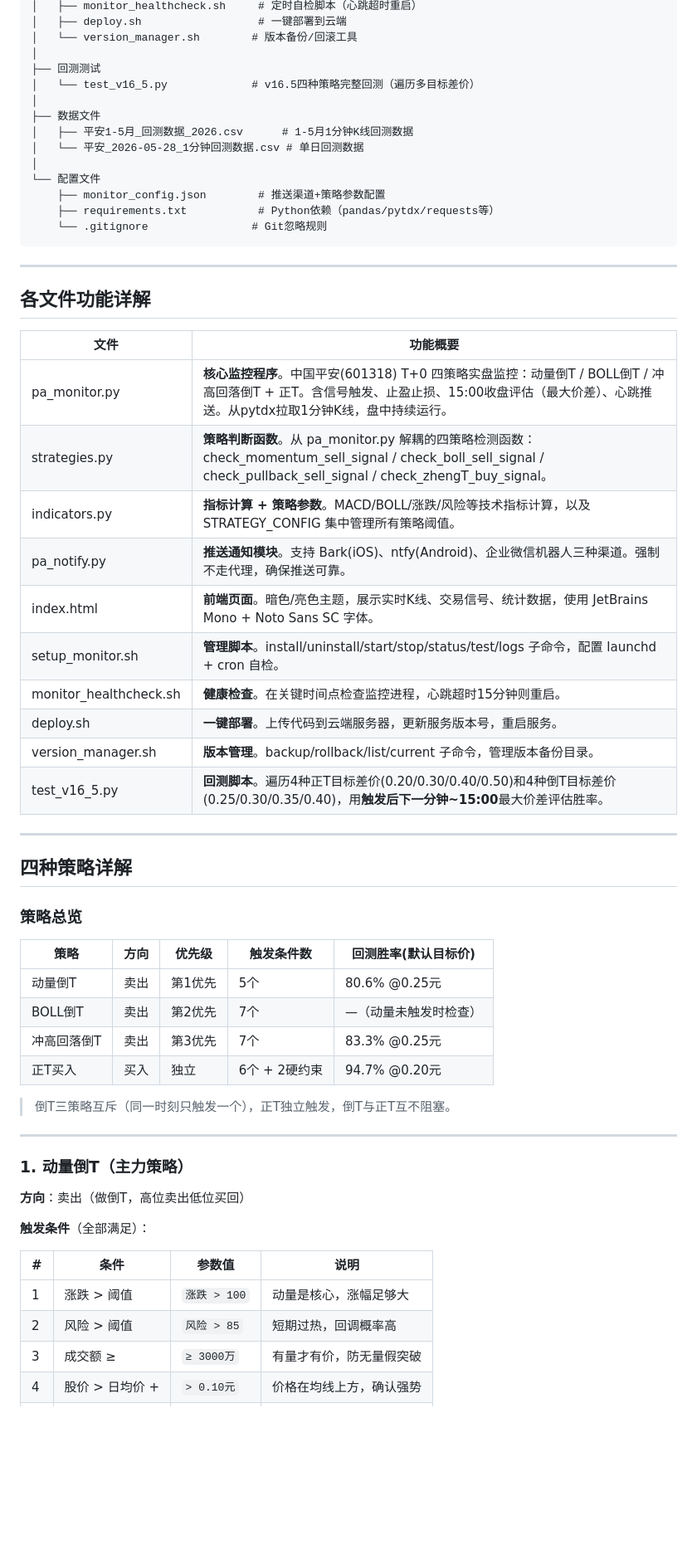
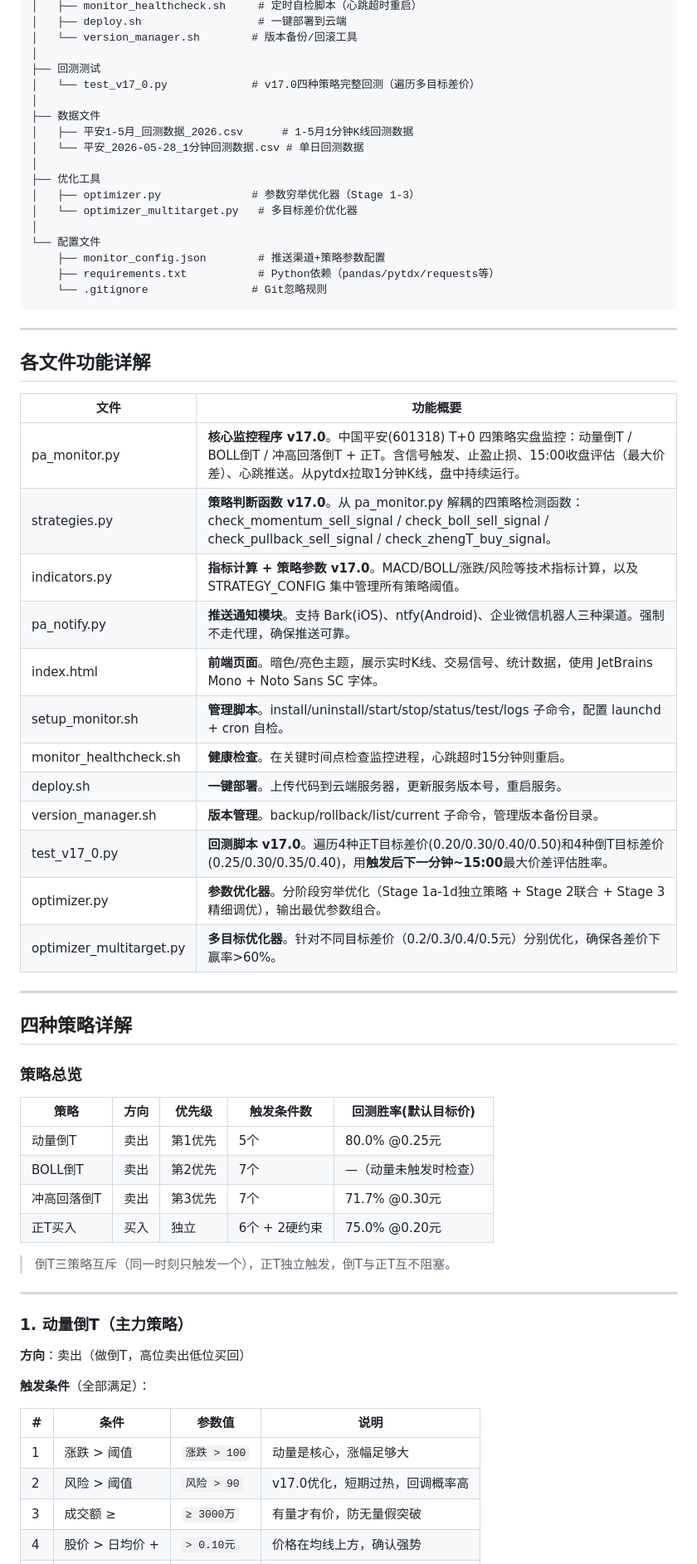
Before and after one commit to abelleung/pa-monitor-v17, a Markdown page: 项目结构说明.md, the part around one of its changes. Shown at 83% size. GitHub-like rendering; blank space fills up the shorter version.

```diff
--- a/项目结构说明.md
+++ b/项目结构说明.md
@@ -22,11 +22,15 @@ PA monitor v16-1-2/
 │   └── version_manager.sh        # 版本备份/回滚工具
 │
 ├── 回测测试
-│   └── test_v16_5.py             # v16.5四种策略完整回测（遍历多目标差价）
+│   └── test_v17_0.py             # v17.0四种策略完整回测（遍历多目标差价）
 │
 ├── 数据文件
 │   ├── 平安1-5月_回测数据_2026.csv      # 1-5月1分钟K线回测数据
 │   └── 平安_2026-05-28_1分钟回测数据.csv # 单日回测数据
+│
+├── 优化工具
+│   ├── optimizer.py              # 参数穷举优化器（Stage 1-3）
+│   └── optimizer_multitarget.py   # 多目标差价优化器
 │
 └── 配置文件
     ├── monitor_config.json        # 推送渠道+策略参数配置
@@ -40,16 +44,18 @@ PA monitor v16-1-2/
 
 | 文件 | 功能概要 |
 |------|----------|
-| pa_monitor.py | **核心监控程序**。中国平安(601318) T+0 四策略实盘监控：动量倒T / BOLL倒T / 冲高回落倒T + 正T。含信号触发、止盈止损、15:00收盘评估（最大价差）、心跳推送。从pytdx拉取1分钟K线，盘中持续运行。 |
-| strategies.py | **策略判断函数**。从 pa_monitor.py 解耦的四策略检测函数：check_momentum_sell_signal / check_boll_sell_signal / check_pullback_sell_signal / check_zhengT_buy_signal。 |
-| indicators.py | **指标计算 + 策略参数**。MACD/BOLL/涨跌/风险等技术指标计算，以及 STRATEGY_CONFIG 集中管理所有策略阈值。 |
+| pa_monitor.py | **核心监控程序 v17.0**。中国平安(601318) T+0 四策略实盘监控：动量倒T / BOLL倒T / 冲高回落倒T + 正T。含信号触发、止盈止损、15:00收盘评估（最大价差）、心跳推送。从pytdx拉取1分钟K线，盘中持续运行。 |
+| strategies.py | **策略判断函数 v17.0**。从 pa_monitor.py 解耦的四策略检测函数：check_momentum_sell_signal / check_boll_sell_signal / check_pullback_sell_signal / check_zhengT_buy_signal。 |
+| indicators.py | **指标计算 + 策略参数 v17.0**。MACD/BOLL/涨跌/风险等技术指标计算，以及 STRATEGY_CONFIG 集中管理所有策略阈值。 |
 | pa_notify.py | **推送通知模块**。支持 Bark(iOS)、ntfy(Android)、企业微信机器人三种渠道。强制不走代理，确保推送可靠。 |
 | index.html | **前端页面**。暗色/亮色主题，展示实时K线、交易信号、统计数据，使用 JetBrains Mono + Noto Sans SC 字体。 |
 | setup_monitor.sh | **管理脚本**。install/uninstall/start/stop/status/test/logs 子命令，配置 launchd + cron 自检。 |
 | monitor_healthcheck.sh | **健康检查**。在关键时间点检查监控进程，心跳超时15分钟则重启。 |
 | deploy.sh | **一键部署**。上传代码到云端服务器，更新服务版本号，重启服务。 |
 | version_manager.sh | **版本管理**。backup/rollback/list/current 子命令，管理版本备份目录。 |
-| test_v16_5.py | **回测脚本**。遍历4种正T目标差价(0.20/0.30/0.40/0.50)和4种倒T目标差价(0.25/0.30/0.35/0.40)，用**触发后下一分钟~15:00**最大价差评估胜率。 |
+| test_v17_0.py | **回测脚本 v17.0**。遍历4种正T目标差价(0.20/0.30/0.40/0.50)和4种倒T目标差价(0.25/0.30/0.35/0.40)，用**触发后下一分钟~15:00**最大价差评估胜率。 |
+| optimizer.py | **参数优化器**。分阶段穷举优化（Stage 1a-1d独立策略 + Stage 2联合 + Stage 3精细调优），输出最优参数组合。 |
+| optimizer_multitarget.py | **多目标优化器**。针对不同目标差价（0.2/0.3/0.4/0.5元）分别优化，确保各差价下赢率>60%。 |
 
 ---
 
@@ -59,10 +65,10 @@ PA monitor v16-1-2/
 
 | 策略 | 方向 | 优先级 | 触发条件数 | 回测胜率(默认目标价) |
 |------|------|--------|-----------|----------------------|
-| 动量倒T | 卖出 | 第1优先 | 5个 | 80.6% @0.25元 |
+| 动量倒T | 卖出 | 第1优先 | 5个 | 80.0% @0.25元 |
 | BOLL倒T | 卖出 | 第2优先 | 7个 | —（动量未触发时检查） |
-| 冲高回落倒T | 卖出 | 第3优先 | 7个 | 83.3% @0.25元 |
-| 正T买入 | 买入 | 独立 | 6个 + 2硬约束 | 94.7% @0.20元 |
+| 冲高回落倒T | 卖出 | 第3优先 | 7个 | 71.7% @0.30元 |
+| 正T买入 | 买入 | 独立 | 6个 + 2硬约束 | 75.0% @0.20元 |
 
 > 倒T三策略互斥（同一时刻只触发一个），正T独立触发，倒T与正T互不阻塞。
 
@@ -77,7 +83,7 @@ PA monitor v16-1-2/
 | # | 条件 | 参数值 | 说明 |
 |---|------|--------|------|
 | 1 | 涨跌 > 阈值 | `涨跌 > 100` | 动量是核心，涨幅足够大 |
-| 2 | 风险 > 阈值 | `风险 > 85` | 短期过热，回调概率高 |
+| 2 | 风险 > 阈值 | `风险 > 90` | v17.0优化，短期过热，回调概率高 |
 | 3 | 成交额 ≥ | `≥ 3000万` | 有量才有价，防无量假突破 |
 | 4 | 股价 > 日均价 + | `> 0.10元` | 价格在均线上方，确认强势 |
 | 5 | \|MACD柱\| > | `> 0.06` | MACD动能确认 |
```
Also changed, not shown: other parts of 项目结构说明.md (+57 -71 lines).
